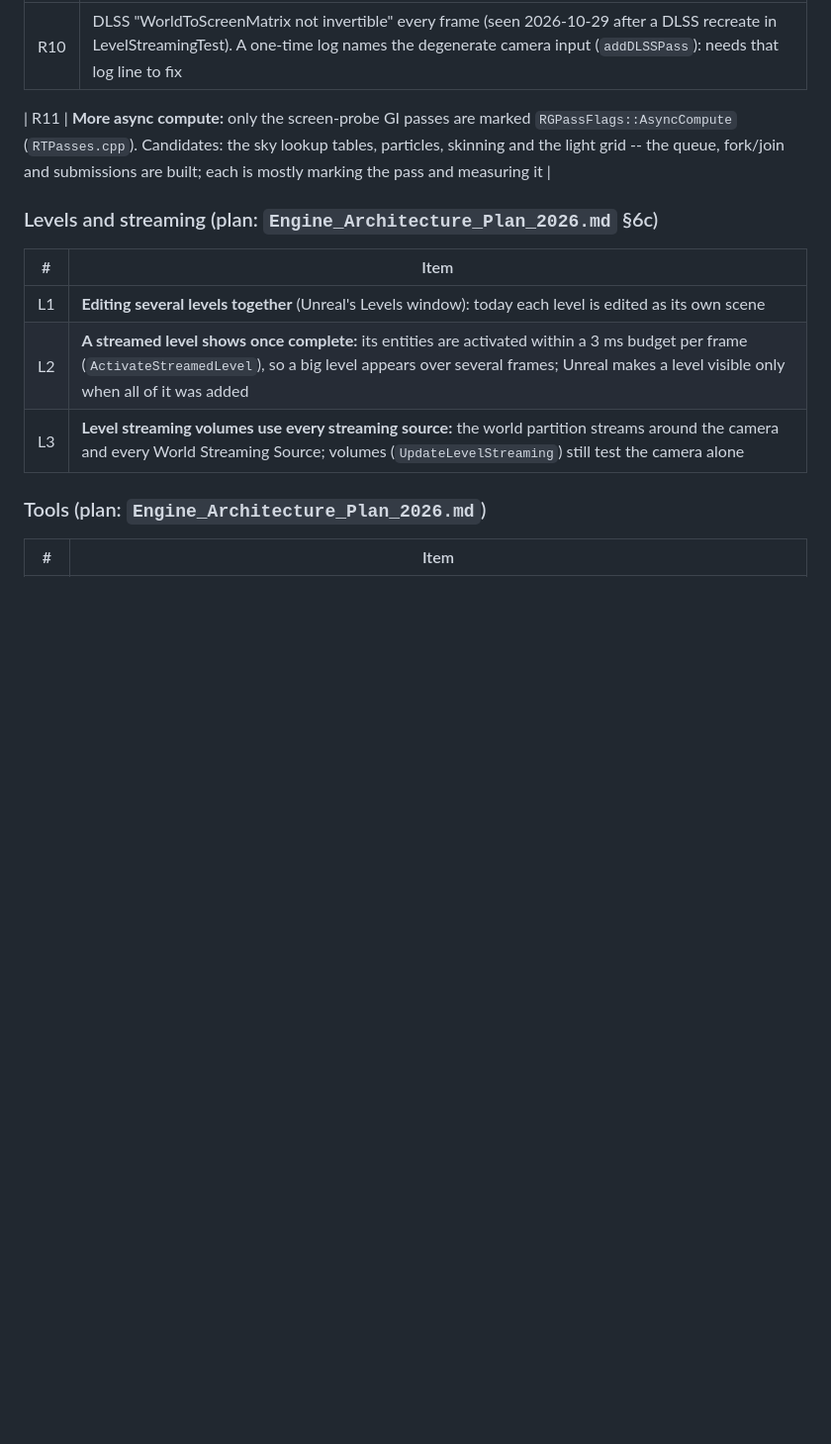
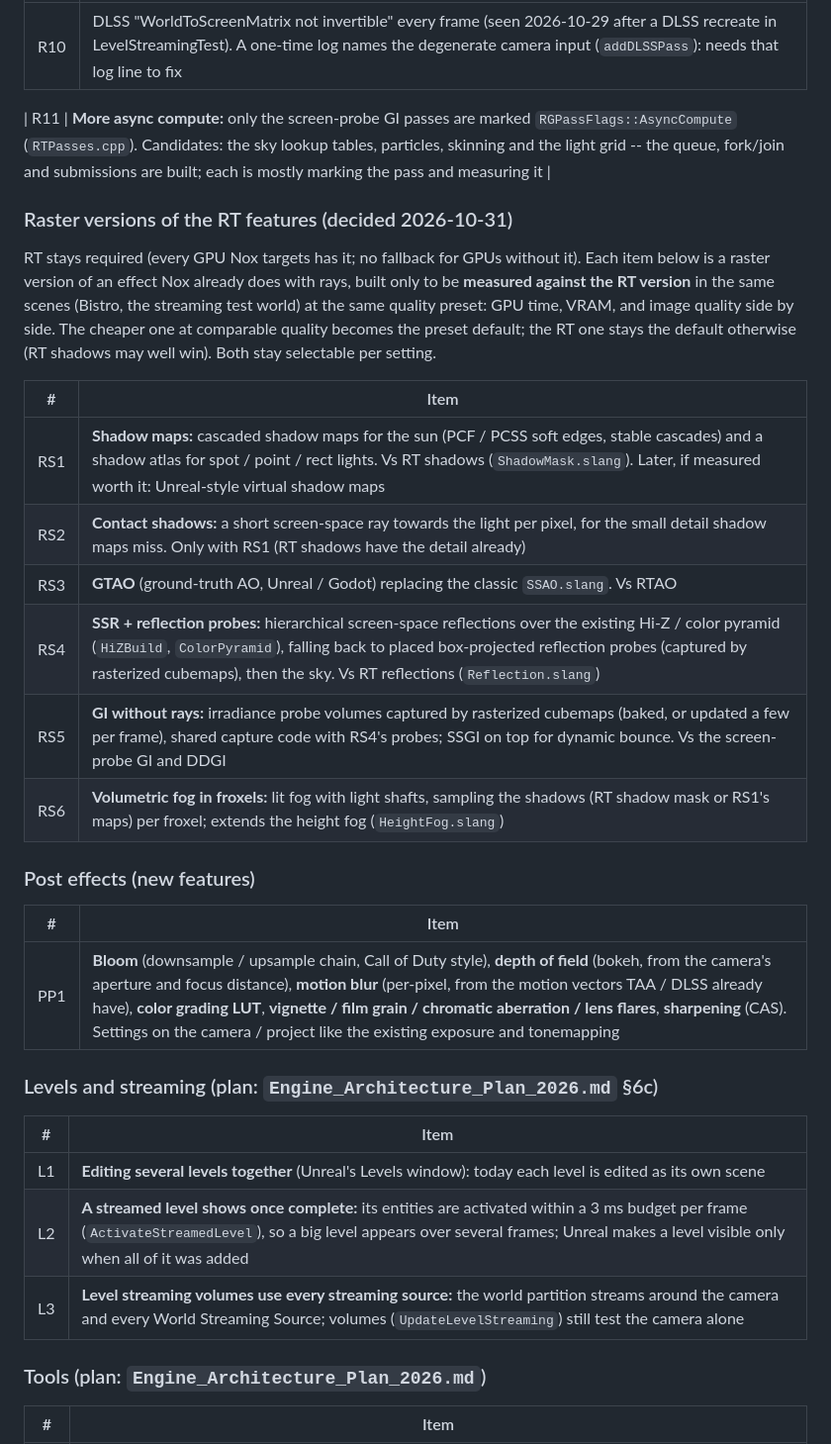
Before and after one commit to VanKalanchoe/Noxiouse, a Markdown page: docs/Backlog_2026.md, the part around the change. Shown at 99% size. Drawn GitHub-style; blank space fills up the shorter version.

Commit message:
Backlog: raster versions of the RT features (RS1-RS6), post effects (PP1)
RT stays required. Each raster version (shadow maps, contact shadows,
GTAO, SSR + reflection probes, probe-volume GI / SSGI, froxel volumetric
fog) is built to be measured against its RT counterpart. The cheaper one
at comparable quality becomes the default; otherwise RT stays the default.
PP1 lists the post effects the renderer lacks (bloom, depth of field,
motion blur, grading LUT, lens effects, sharpening). FSR/XeSS are left
out: NVIDIA only.

Co-Authored-By: Claude Opus 5.5 <noreply@anthropic.com>
Claude-Session: https://claude.ai/code/session_0181jWkywBufBQKWz24RvMhi

```diff
--- a/docs/Backlog_2026.md
+++ b/docs/Backlog_2026.md
@@ -13,6 +13,28 @@
 | R10 | DLSS "WorldToScreenMatrix not invertible" every frame (seen 2026-10-29 after a DLSS recreate in LevelStreamingTest). A one-time log names the degenerate camera input (`addDLSSPass`): needs that log line to fix |
 
 | R11 | **More async compute:** only the screen-probe GI passes are marked `RGPassFlags::AsyncCompute` (`RTPasses.cpp`). Candidates: the sky lookup tables, particles, skinning and the light grid -- the queue, fork/join and submissions are built; each is mostly marking the pass and measuring it |
+
+### Raster versions of the RT features (decided 2026-10-31)
+
+RT stays required (every GPU Nox targets has it; no fallback for GPUs without it). Each item below is a raster version of an effect
+Nox already does with rays, built only to be **measured against the RT version** in the same scenes (Bistro, the streaming test world)
+at the same quality preset: GPU time, VRAM, and image quality side by side. The cheaper one at comparable quality becomes the preset
+default; the RT one stays the default otherwise (RT shadows may well win). Both stay selectable per setting.
+
+| # | Item |
+|---|---|
+| RS1 | **Shadow maps:** cascaded shadow maps for the sun (PCF / PCSS soft edges, stable cascades) and a shadow atlas for spot / point / rect lights. Vs RT shadows (`ShadowMask.slang`). Later, if measured worth it: Unreal-style virtual shadow maps |
+| RS2 | **Contact shadows:** a short screen-space ray towards the light per pixel, for the small detail shadow maps miss. Only with RS1 (RT shadows have the detail already) |
+| RS3 | **GTAO** (ground-truth AO, Unreal / Godot) replacing the classic `SSAO.slang`. Vs RTAO |
+| RS4 | **SSR + reflection probes:** hierarchical screen-space reflections over the existing Hi-Z / color pyramid (`HiZBuild`, `ColorPyramid`), falling back to placed box-projected reflection probes (captured by rasterized cubemaps), then the sky. Vs RT reflections (`Reflection.slang`) |
+| RS5 | **GI without rays:** irradiance probe volumes captured by rasterized cubemaps (baked, or updated a few per frame), shared capture code with RS4's probes; SSGI on top for dynamic bounce. Vs the screen-probe GI and DDGI |
+| RS6 | **Volumetric fog in froxels:** lit fog with light shafts, sampling the shadows (RT shadow mask or RS1's maps) per froxel; extends the height fog (`HeightFog.slang`) |
+
+### Post effects (new features)
+
+| # | Item |
+|---|---|
+| PP1 | **Bloom** (downsample / upsample chain, Call of Duty style), **depth of field** (bokeh, from the camera's aperture and focus distance), **motion blur** (per-pixel, from the motion vectors TAA / DLSS already have), **color grading LUT**, **vignette / film grain / chromatic aberration / lens flares**, **sharpening** (CAS). Settings on the camera / project like the existing exposure and tonemapping |
 
 ### Levels and streaming (plan: `Engine_Architecture_Plan_2026.md` §6c)
 
```
